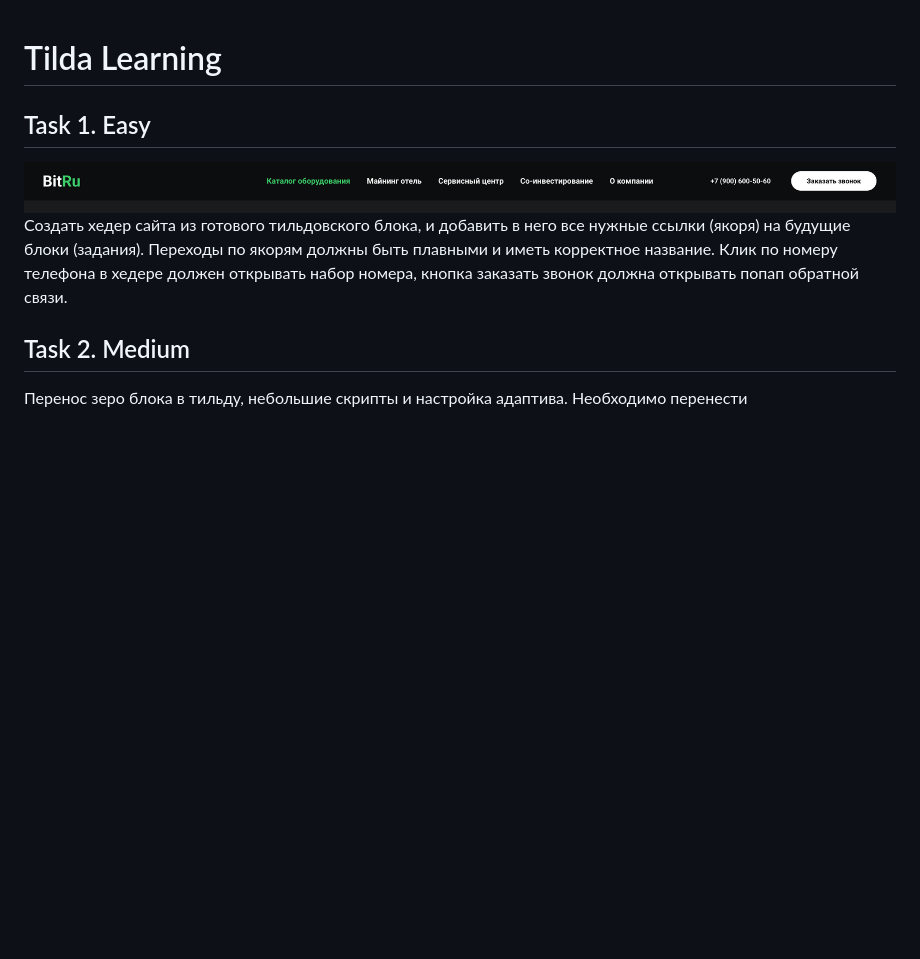
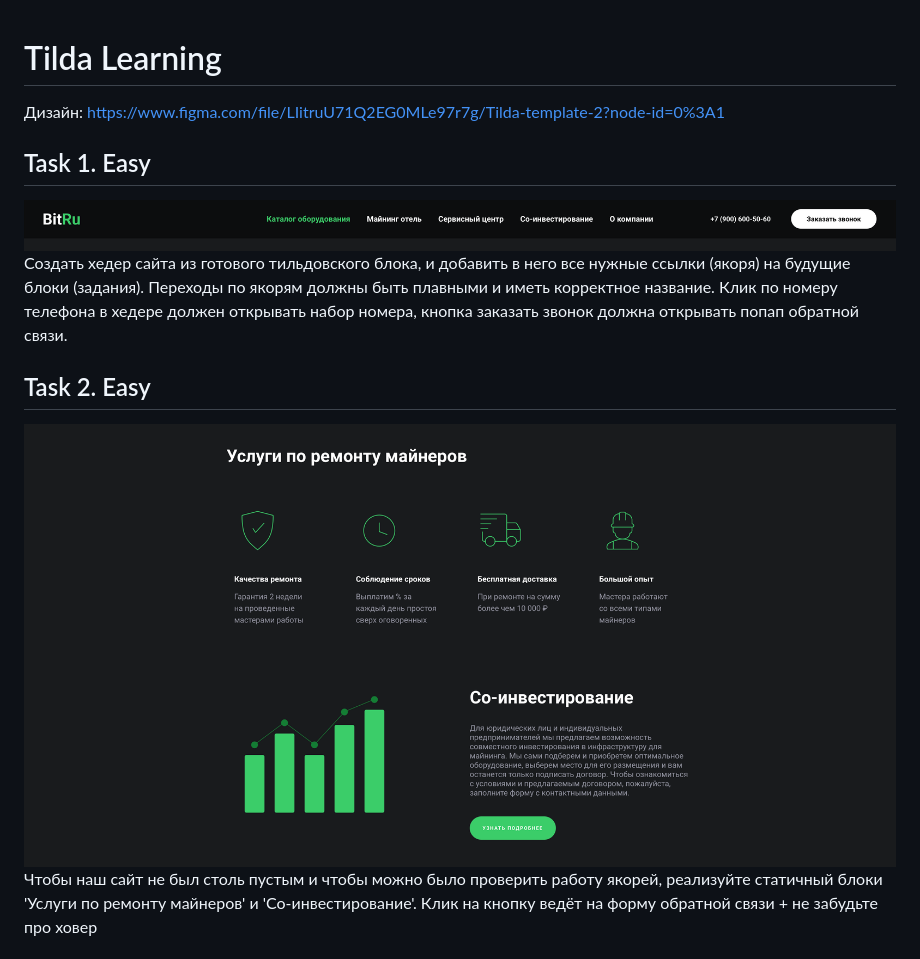
Before and after one commit to MaxKulakov/tildaGuide, a Markdown page: learning/learning.md, the part around the change printed below. Rendered like a GitHub page; pictures changed too: learning/images/static-blocks.png (added); blank space fills up the shorter version.

Commit message:
add learning files

```diff
--- a/learning/learning.md
+++ b/learning/learning.md
@@ -1,8 +1,12 @@
 # Tilda Learning
+
+Дизайн: https://www.figma.com/file/LIitruU71Q2EG0MLe97r7g/Tilda-template-2?node-id=0%3A1
+
 ## Task 1. Easy
 ![Header](images/header.png?raw=true "Header")
 Создать хедер сайта из готового тильдовского блока, и добавить в него все нужные ссылки (якоря) на будущие блоки (задания). Переходы по якорям должны быть плавными и иметь корректное название. Клик по номеру телефона в хедере должен открывать набор номера, кнопка заказать звонок должна открывать попап обратной связи.
 
-## Task 2. Medium
-Перенос зеро блока в тильду, небольшие скрипты и настройка адаптива. Необходимо перенести
+## Task 2. Easy
+![Static Blocks](images/static-blocks.png?raw=true "Static Blocks")
+Чтобы наш сайт не был столь пустым и чтобы можно было проверить работу якорей, реализуйте статичный блоки 'Услуги по ремонту майнеров' и 'Со-инвестирование'. Клик на кнопку ведёт на форму обратной связи + не забудьте про ховер
 
```
Also changed, not shown: other parts of learning/learning.md (+7 -2 lines), learning/images/popup.png (added).
